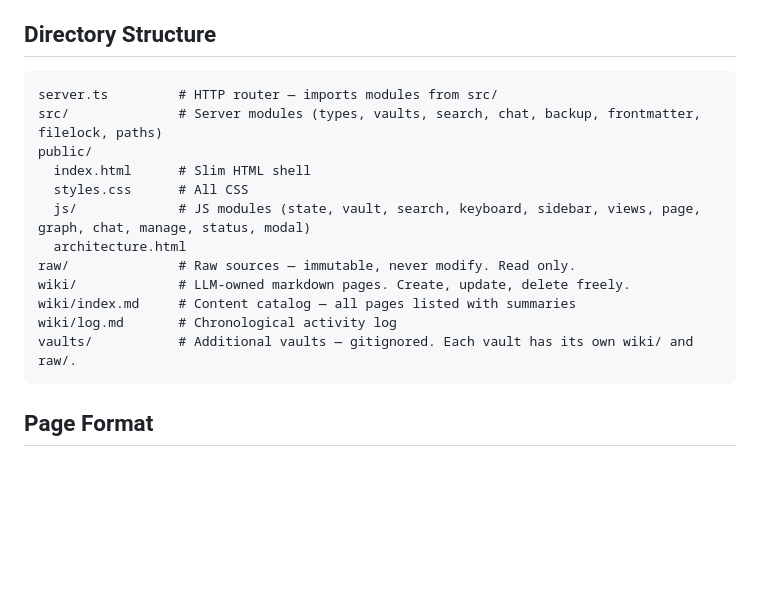
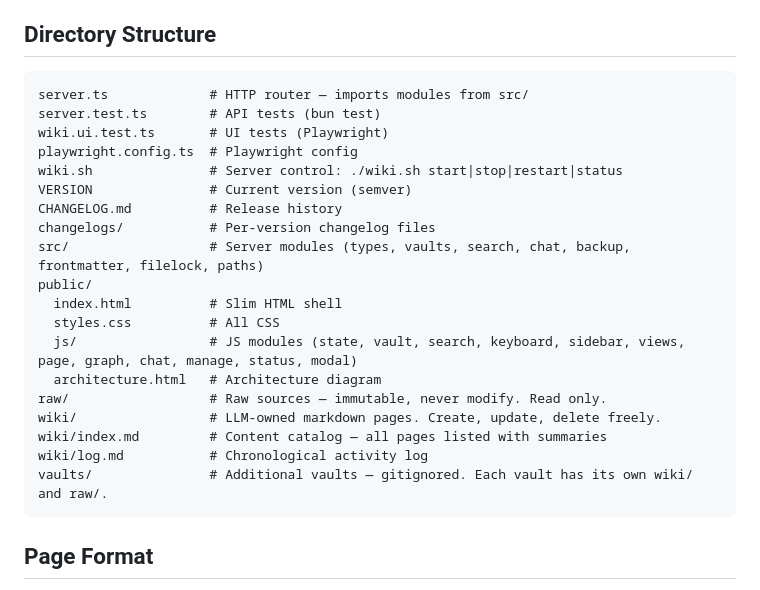
Before and after one commit to NOGIT007/llm-wiki, a Markdown page: CLAUDE.md, the part around one of its changes. Rendered like a GitHub page; blank space fills up the shorter version.

````diff
--- a/CLAUDE.md
+++ b/CLAUDE.md
@@ -5,18 +5,25 @@ A personal knowledge base maintained by an LLM. The human curates sources, asks
 ## Directory Structure
 
 ```
-server.ts         # HTTP router — imports modules from src/
-src/              # Server modules (types, vaults, search, chat, backup, frontmatter, filelock, paths)
+server.ts             # HTTP router — imports modules from src/
+server.test.ts        # API tests (bun test)
+wiki.ui.test.ts       # UI tests (Playwright)
+playwright.config.ts  # Playwright config
+wiki.sh               # Server control: ./wiki.sh start|stop|restart|status
+VERSION               # Current version (semver)
+CHANGELOG.md          # Release history
+changelogs/           # Per-version changelog files
+src/                  # Server modules (types, vaults, search, chat, backup, frontmatter, filelock, paths)
 public/
-  index.html      # Slim HTML shell
-  styles.css      # All CSS
-  js/             # JS modules (state, vault, search, keyboard, sidebar, views, page, graph, chat, manage, status, modal)
-  architecture.html
-raw/              # Raw sources — immutable, never modify. Read only.
-wiki/             # LLM-owned markdown pages. Create, update, delete freely.
-wiki/index.md     # Content catalog — all pages listed with summaries
-wiki/log.md       # Chronological activity log
-vaults/           # Additional vaults — gitignored. Each vault has its own wiki/ and raw/.
+  index.html          # Slim HTML shell
+  styles.css          # All CSS
+  js/                 # JS modules (state, vault, search, keyboard, sidebar, views, page, graph, chat, manage, status, modal)
+  architecture.html   # Architecture diagram
+raw/                  # Raw sources — immutable, never modify. Read only.
+wiki/                 # LLM-owned markdown pages. Create, update, delete freely.
+wiki/index.md         # Content catalog — all pages listed with summaries
+wiki/log.md           # Chronological activity log
+vaults/               # Additional vaults — gitignored. Each vault has its own wiki/ and raw/.
 ```
 
 ## Page Format
````
Also changed, not shown: other parts of CLAUDE.md (+44 -0 lines).
